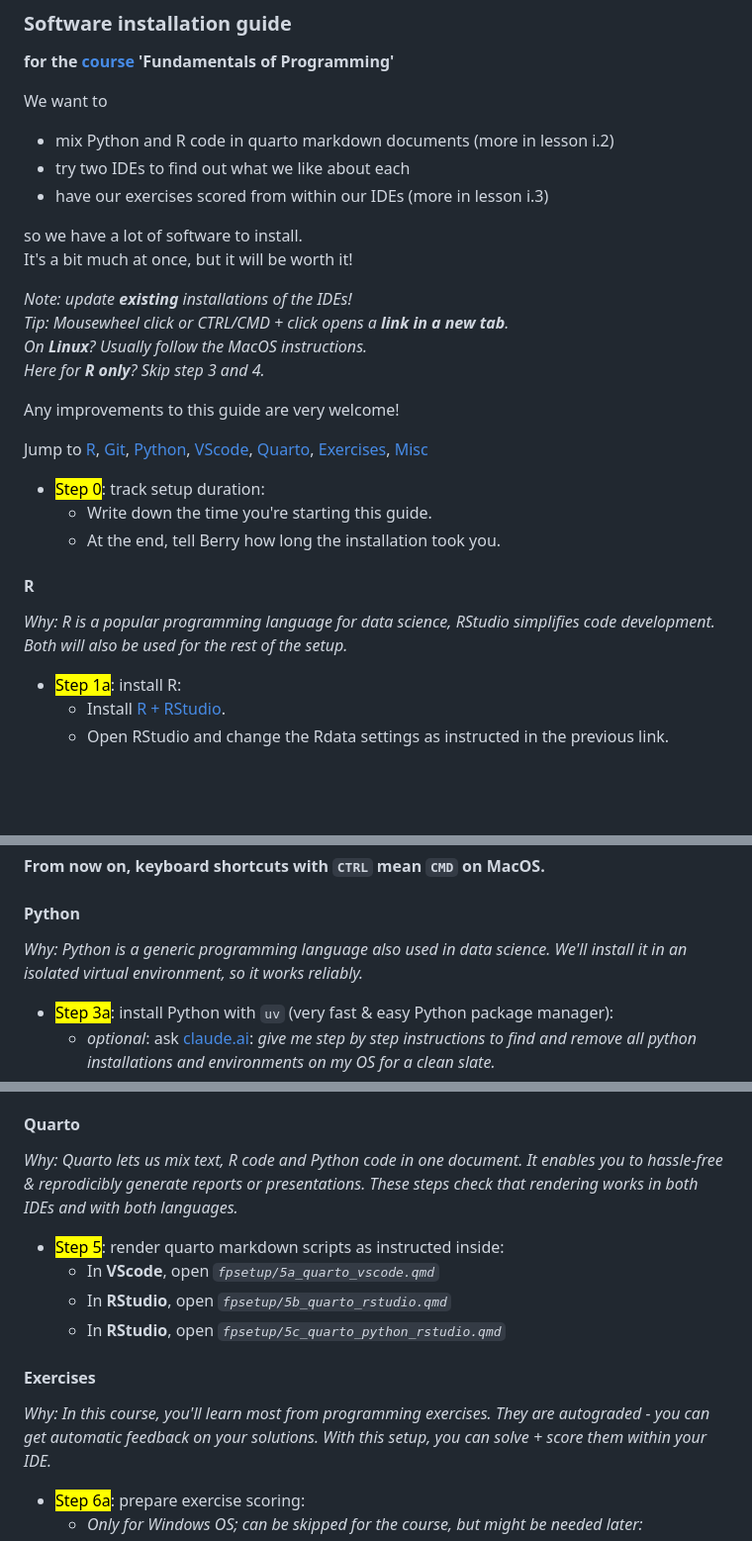
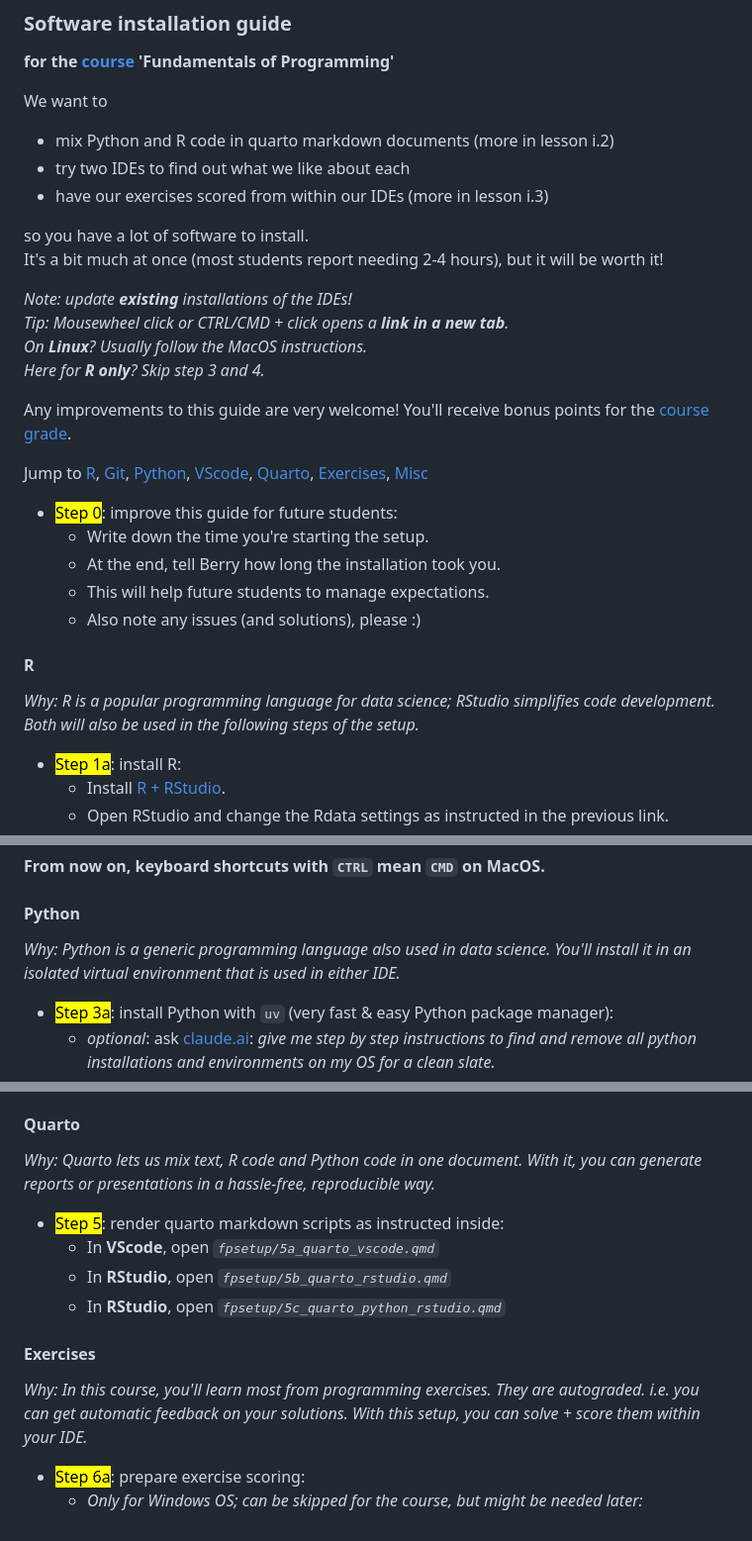
Before and after one commit to brry/fpsetup, a Markdown page: README.md, 3 parts joined by grey strips. Shown at 99% size. Drawn GitHub-style; blank space fills up the shorter version.

Commit message:
motivations improved

```diff
--- a/README.md
+++ b/README.md
@@ -8,8 +8,8 @@ We want to
 - try two IDEs to find out what we like about each
 - have our exercises scored from within our IDEs (more in lesson i.3)
 
-so we have a lot of software to install.
-It's a bit much at once, but it will be worth it!
+so you have a lot of software to install.
+It's a bit much at once (most students report needing 2-4 hours), but it will be worth it!
 
 *Note: update __existing__ installations of the IDEs!*
 *Tip: Mousewheel click or CTRL/CMD + click opens a __link in a new tab__.*
@@ -17,17 +17,21 @@ It's a bit much at once, but it will be worth it!
 *Here for __R only__? Skip step 3 and 4.*
 
 Any improvements to this guide are very welcome!
+You'll receive bonus points for the [course grade](https://brry.github.io/course/grading.html#course-improvements).
 
 Jump to [R](#r), [Git](#git), [Python](#python), [VScode](#vscode), [Quarto](#quarto), [Exercises](#exercises), [Misc](#misc)
 
-- <mark>Step 0</mark>: track setup duration:
-  - Write down the time you're starting this guide.
+- <mark>Step 0</mark>: improve this guide for future students:
+  - Write down the time you're starting the setup.
   - At the end, tell Berry how long the installation took you.
+  - This will help future students to manage expectations.
+  - Also note any issues (and solutions), please :)
 
 #### R
 
-*Why: R is a popular programming language for data science,*
-*RStudio simplifies code development. Both will also be used for the rest of the setup.*
+*Why: R is a popular programming language for data science;*
+*RStudio simplifies code development.*
+*Both will also be used in the following steps of the setup.*
 
 - <mark>Step 1a</mark>: install R:
   - Install [R + RStudio](https://brry.github.io/course/install.html).
@@ -71,7 +75,7 @@ Jump to [R](#r), [Git](#git), [Python](#python), [VScode](#vscode), [Quarto](#qu
 #### Python
 
 *Why: Python is a generic programming language also used in data science.*
-*We'll install it in an isolated virtual environment, so it works reliably.*
+*You'll install it in an isolated virtual environment that is used in either IDE.*
 
 - <mark>Step 3a</mark>: install Python with `uv` (very fast & easy Python package manager):
   - *optional*: ask [claude.ai](https://claude.ai/): *give me step by step instructions to find and remove all python installations and environments on my OS for a clean slate.*
@@ -126,8 +130,7 @@ Jump to [R](#r), [Git](#git), [Python](#python), [VScode](#vscode), [Quarto](#qu
 #### Quarto
 
 *Why: Quarto lets us mix text, R code and Python code in one document.*
-*It enables you to hassle-free & reprodicibly generate reports or presentations.*
-*These steps check that rendering works in both IDEs and with both languages.*
+*With it, you can generate reports or presentations in a hassle-free, reproducible way.*
 
 - <mark>Step 5</mark>: render quarto markdown scripts as instructed inside:
   - In **VScode**, open *`fpsetup/5a_quarto_vscode.qmd`*
@@ -138,7 +141,7 @@ Jump to [R](#r), [Git](#git), [Python](#python), [VScode](#vscode), [Quarto](#qu
 #### Exercises
 
 *Why: In this course, you'll learn most from programming exercises.*
-*They are autograded - you can get automatic feedback on your solutions.*
+*They are autograded. i.e. you can get automatic feedback on your solutions.*
 *With this setup, you can solve + score them within your IDE.*
 
 - <mark>Step 6a</mark>: prepare exercise scoring:
```
Also changed, not shown: other parts of README.md (+2 -2 lines).
